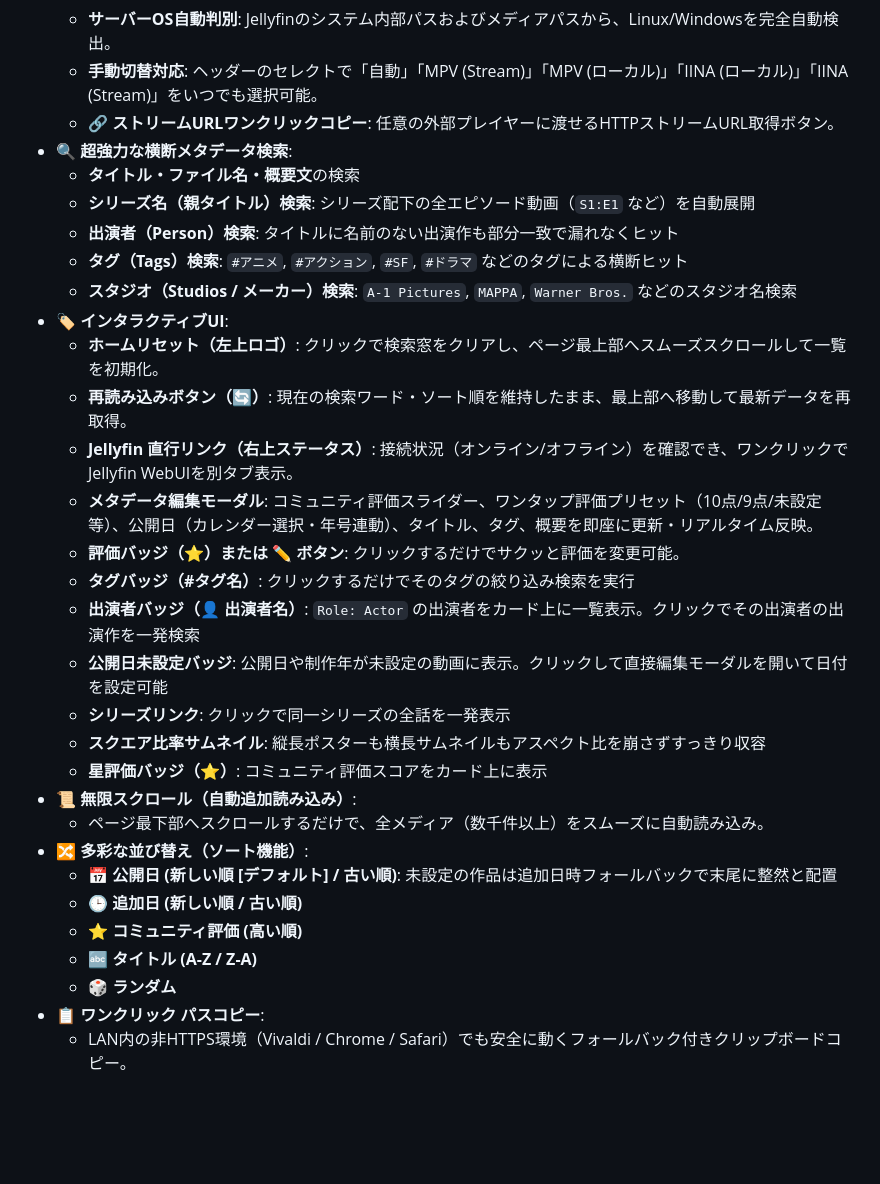
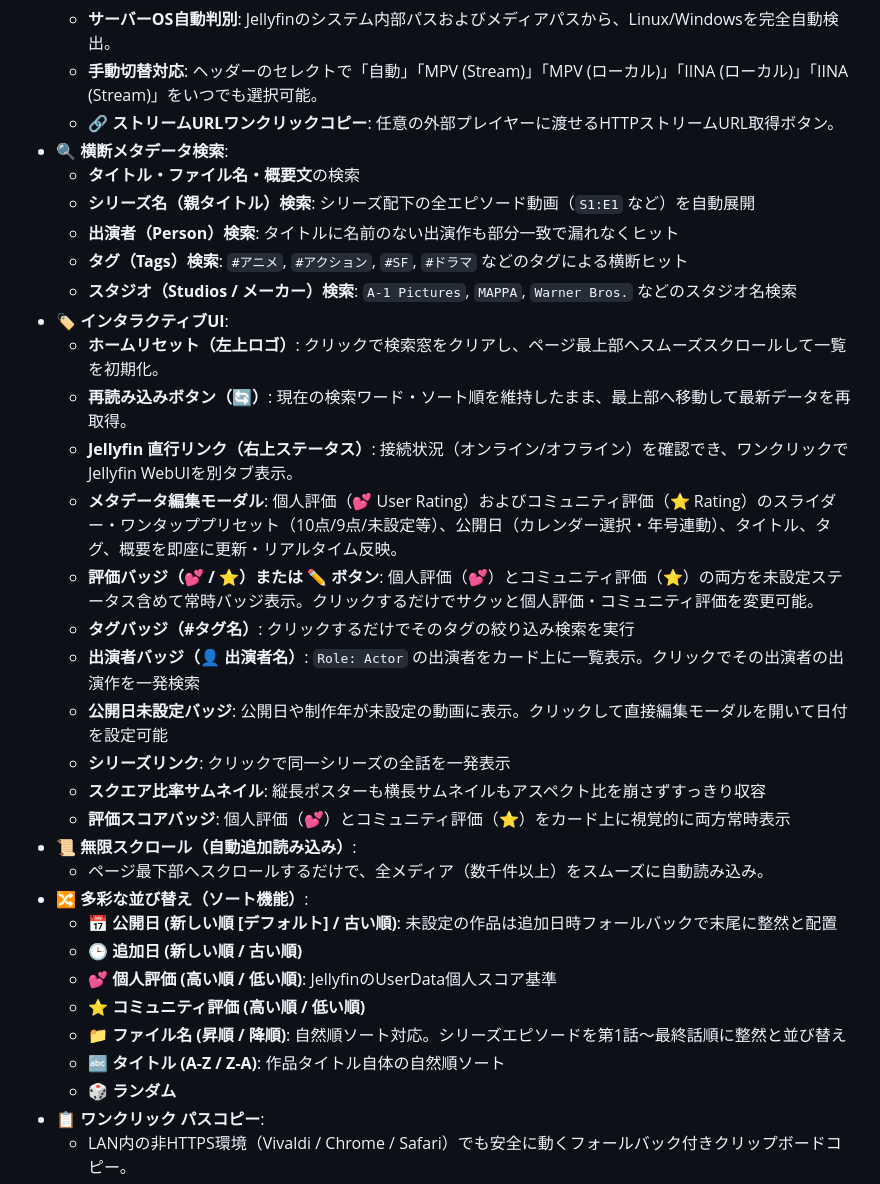
Before and after one commit to ohton/jelly2iina, a Markdown page: README.md, the part around one of its changes. Rendered like a GitHub page; blank space fills up the shorter version.

```diff
--- a/README.md
+++ b/README.md
@@ -21,7 +25,7 @@ Jellyfinサーバー上のメディアをブラウザから高速検索し、**M
   - **サーバーOS自動判別**: Jellyfinのシステム内部パスおよびメディアパスから、Linux/Windowsを完全自動検出。
   - **手動切替対応**: ヘッダーのセレクトで「自動」「MPV (Stream)」「MPV (ローカル)」「IINA (ローカル)」「IINA (Stream)」をいつでも選択可能。
   - **🔗 ストリームURLワンクリックコピー**: 任意の外部プレイヤーに渡せるHTTPストリームURL取得ボタン。
-- 🔍 **超強力な横断メタデータ検索**:
+- 🔍 **横断メタデータ検索**:
   - **タイトル・ファイル名・概要文**の検索
   - **シリーズ名（親タイトル）検索**: シリーズ配下の全エピソード動画（`S1:E1` など）を自動展開
   - **出演者（Person）検索**: タイトルに名前のない出演作も部分一致で漏れなくヒット
@@ -31,21 +35,23 @@ Jellyfinサーバー上のメディアをブラウザから高速検索し、**M
   - **ホームリセット（左上ロゴ）**: クリックで検索窓をクリアし、ページ最上部へスムーズスクロールして一覧を初期化。
   - **再読み込みボタン（🔄）**: 現在の検索ワード・ソート順を維持したまま、最上部へ移動して最新データを再取得。
   - **Jellyfin 直行リンク（右上ステータス）**: 接続状況（オンライン/オフライン）を確認でき、ワンクリックでJellyfin WebUIを別タブ表示。
-  - **メタデータ編集モーダル**: コミュニティ評価スライダー、ワンタップ評価プリセット（10点/9点/未設定等）、公開日（カレンダー選択・年号連動）、タイトル、タグ、概要を即座に更新・リアルタイム反映。
-  - **評価バッジ（⭐）または ✏️ ボタン**: クリックするだけでサクッと評価を変更可能。
+  - **メタデータ編集モーダル**: 個人評価（💕 User Rating）およびコミュニティ評価（⭐ Rating）のスライダー・ワンタッププリセット（10点/9点/未設定等）、公開日（カレンダー選択・年号連動）、タイトル、タグ、概要を即座に更新・リアルタイム反映。
+  - **評価バッジ（💕 / ⭐）または ✏️ ボタン**: 個人評価（💕）とコミュニティ評価（⭐）の両方を未設定ステータス含めて常時バッジ表示。クリックするだけでサクッと個人評価・コミュニティ評価を変更可能。
   - **タグバッジ（#タグ名）**: クリックするだけでそのタグの絞り込み検索を実行
   - **出演者バッジ（👤 出演者名）**: `Role: Actor` の出演者をカード上に一覧表示。クリックでその出演者の出演作を一発検索
   - **公開日未設定バッジ**: 公開日や制作年が未設定の動画に表示。クリックして直接編集モーダルを開いて日付を設定可能
   - **シリーズリンク**: クリックで同一シリーズの全話を一発表示
   - **スクエア比率サムネイル**: 縦長ポスターも横長サムネイルもアスペクト比を崩さずすっきり収容
-  - **星評価バッジ（⭐）**: コミュニティ評価スコアをカード上に表示
+  - **評価スコアバッジ**: 個人評価（💕）とコミュニティ評価（⭐）をカード上に視覚的に両方常時表示
 - 📜 **無限スクロール（自動追加読み込み）**:
   - ページ最下部へスクロールするだけで、全メディア（数千件以上）をスムーズに自動読み込み。
 - 🔀 **多彩な並び替え（ソート機能）**:
   - 📅 **公開日 (新しい順 [デフォルト] / 古い順)**: 未設定の作品は追加日時フォールバックで末尾に整然と配置
   - 🕒 **追加日 (新しい順 / 古い順)**
-  - ⭐ **コミュニティ評価 (高い順)**
-  - 🔤 **タイトル (A-Z / Z-A)**
+  - 💕 **個人評価 (高い順 / 低い順)**: JellyfinのUserData個人スコア基準
+  - ⭐ **コミュニティ評価 (高い順 / 低い順)**
+  - 📁 **ファイル名 (昇順 / 降順)**: 自然順ソート対応。シリーズエピソードを第1話〜最終話順に整然と並び替え
+  - 🔤 **タイトル (A-Z / Z-A)**: 作品タイトル自体の自然順ソート
   - 🎲 **ランダム**
 - 📋 **ワンクリック パスコピー**:
   - LAN内の非HTTPS環境（Vivaldi / Chrome / Safari）でも安全に動くフォールバック付きクリップボードコピー。
```
Also changed, not shown: other parts of README.md (+5 -1 lines), docs/images/screenshot.jpg (added), 2 other files.
